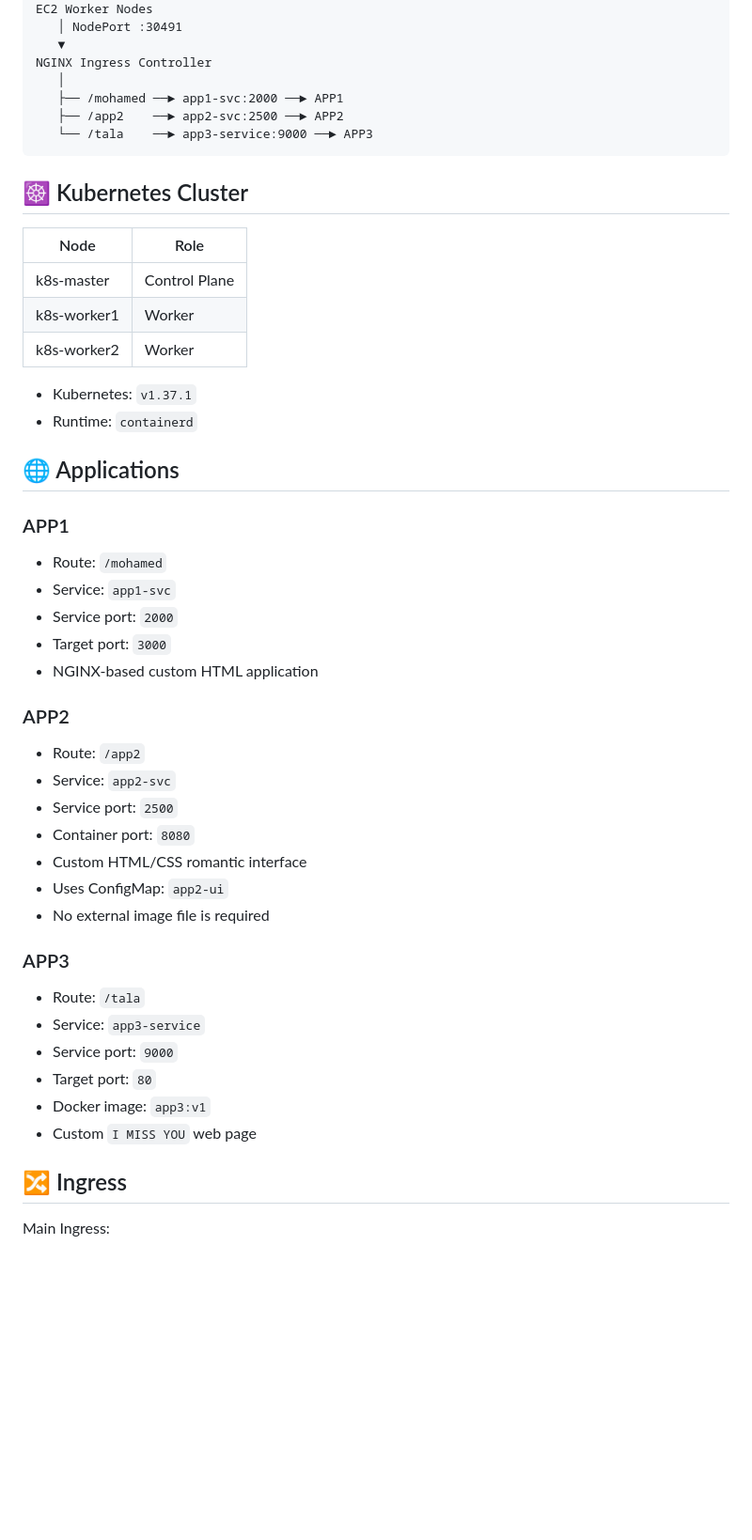
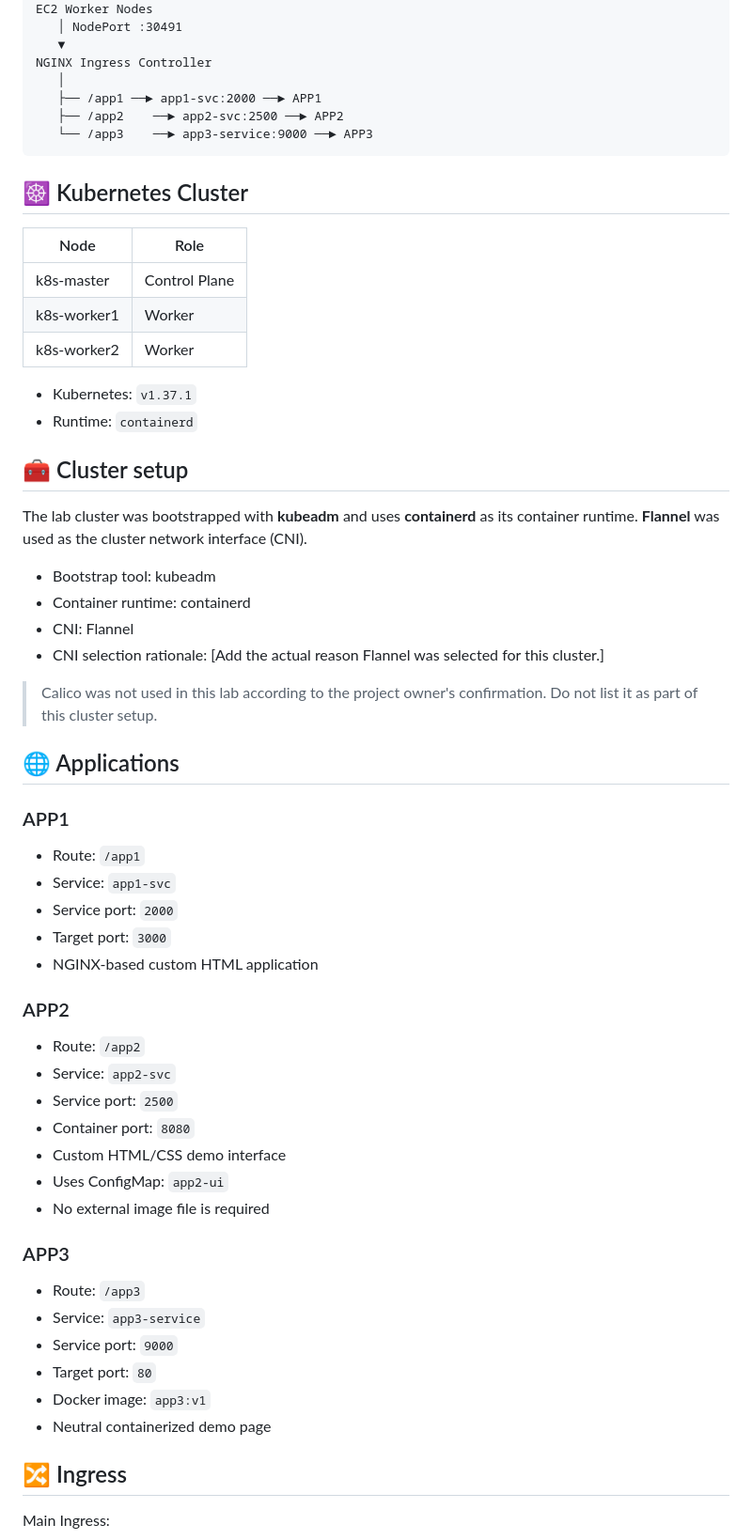
Before and after one commit to mhmdhmdbdh2050/k8s-multi-app-ingress-lab, a Markdown page: README.md, the part around one of its changes. Shown at 94% size. Drawn GitHub-style; blank space fills up the shorter version.

````diff
--- a/README.md
+++ b/README.md
@@ -16,9 +16,9 @@ EC2 Worker Nodes
    ▼
 NGINX Ingress Controller
    │
-   ├── /mohamed ──► app1-svc:2000 ──► APP1
+   ├── /app1 ──► app1-svc:2000 ──► APP1
    ├── /app2    ──► app2-svc:2500 ──► APP2
-   └── /tala    ──► app3-service:9000 ──► APP3
+   └── /app3    ──► app3-service:9000 ──► APP3
 ```
 
 ## ☸️ Kubernetes Cluster
@@ -32,11 +32,22 @@ NGINX Ingress Controller
 - Kubernetes: `v1.37.1`
 - Runtime: `containerd`
 
+## 🧰 Cluster setup
+
+The lab cluster was bootstrapped with **kubeadm** and uses **containerd** as its container runtime. **Flannel** was used as the cluster network interface (CNI).
+
+- Bootstrap tool: kubeadm
+- Container runtime: containerd
+- CNI: Flannel
+- CNI selection rationale: [Add the actual reason Flannel was selected for this cluster.]
+
+> Calico was not used in this lab according to the project owner's confirmation. Do not list it as part of this cluster setup.
+
 ## 🌐 Applications
 
 ### APP1
 
-- Route: `/mohamed`
+- Route: `/app1`
 - Service: `app1-svc`
 - Service port: `2000`
 - Target port: `3000`
@@ -48,18 +59,18 @@ NGINX Ingress Controller
 - Service: `app2-svc`
 - Service port: `2500`
 - Container port: `8080`
-- Custom HTML/CSS romantic interface
+- Custom HTML/CSS demo interface
 - Uses ConfigMap: `app2-ui`
 - No external image file is required
 
 ### APP3
 
-- Route: `/tala`
+- Route: `/app3`
 - Service: `app3-service`
 - Service port: `9000`
 - Target port: `80`
 - Docker image: `app3:v1`
-- Custom `I MISS YOU` web page
+- Neutral containerized demo page
 
 ## 🔀 Ingress
 
````
Also changed, not shown: other parts of README.md (+38 -13 lines).
